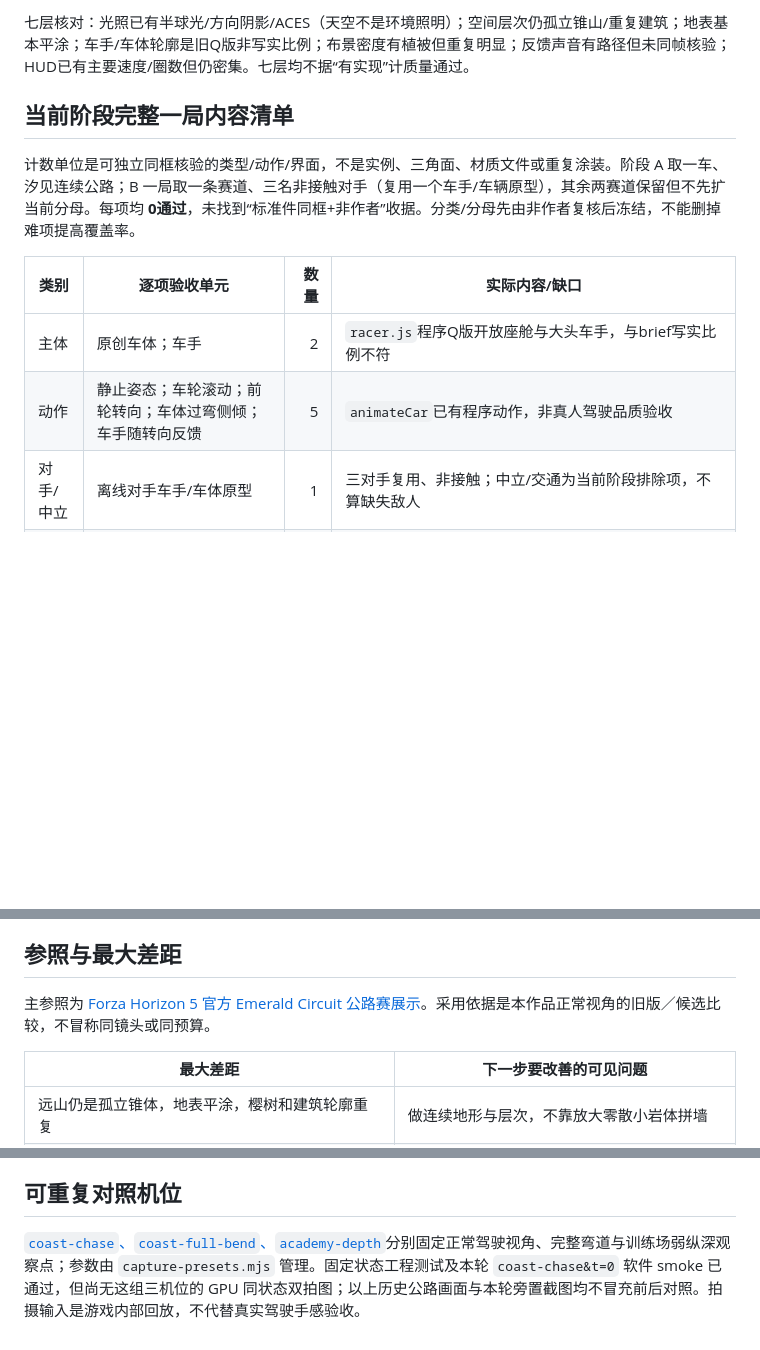
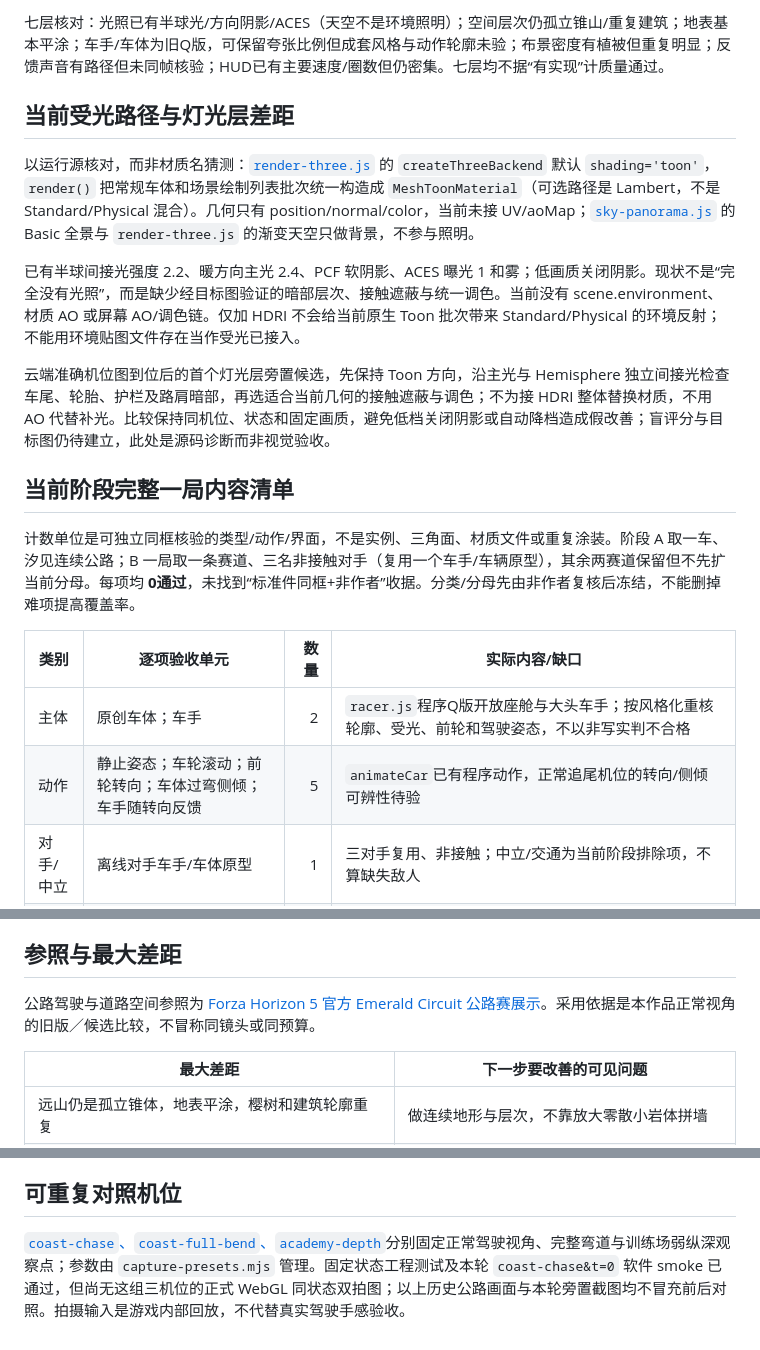
Before and after one commit to dbvv1/Star-Rush-Reborn, a Markdown page: docs/quality.md, 3 parts joined by grey strips. Rendered like a GitHub page; blank space fills up the shorter version.

```diff
--- a/docs/quality.md
+++ b/docs/quality.md
@@ -22,5 +22,13 @@
 
-七层核对：光照已有半球光/方向阴影/ACES（天空不是环境照明）；空间层次仍孤立锥山/重复建筑；地表基本平涂；车手/车体轮廓是旧Q版非写实比例；布景密度有植被但重复明显；反馈声音有路径但未同帧核验；HUD已有主要速度/圈数但仍密集。七层均不据“有实现”计质量通过。
+七层核对：光照已有半球光/方向阴影/ACES（天空不是环境照明）；空间层次仍孤立锥山/重复建筑；地表基本平涂；车手/车体为旧Q版，可保留夸张比例但成套风格与动作轮廓未验；布景密度有植被但重复明显；反馈声音有路径但未同帧核验；HUD已有主要速度/圈数但仍密集。七层均不据“有实现”计质量通过。
+
+## 当前受光路径与灯光层差距
+
+以运行源核对，而非材质名猜测：[`render-three.js`](../render-three.js) 的 `createThreeBackend` 默认 `shading='toon'`，`render()` 把常规车体和场景绘制列表批次统一构造成 `MeshToonMaterial`（可选路径是 Lambert，不是 Standard/Physical 混合）。几何只有 position/normal/color，当前未接 UV/aoMap；[`sky-panorama.js`](../sky-panorama.js) 的 Basic 全景与 `render-three.js` 的渐变天空只做背景，不参与照明。
+
+已有半球间接光强度 2.2、暖方向主光 2.4、PCF 软阴影、ACES 曝光 1 和雾；低画质关闭阴影。现状不是“完全没有光照”，而是缺少经目标图验证的暗部层次、接触遮蔽与统一调色。当前没有 scene.environment、材质 AO 或屏幕 AO/调色链。仅加 HDRI 不会给当前原生 Toon 批次带来 Standard/Physical 的环境反射；不能用环境贴图文件存在当作受光已接入。
+
+云端准确机位图到位后的首个灯光层旁置候选，先保持 Toon 方向，沿主光与 Hemisphere 独立间接光检查车尾、轮胎、护栏及路肩暗部，再选适合当前几何的接触遮蔽与调色；不为接 HDRI 整体替换材质，不用 AO 代替补光。比较保持同机位、状态和固定画质，避免低档关闭阴影或自动降档造成假改善；盲评分与目标图仍待建立，此处是源码诊断而非视觉验收。
 
 ## 当前阶段完整一局内容清单
 
@@ -28,8 +36,8 @@
 
 | 类别 | 逐项验收单元 | 数量 | 实际内容/缺口 |
 |---|---|---:|---|
-| 主体 | 原创车体；车手 | 2 | `racer.js`程序Q版开放座舱与大头车手，与brief写实比例不符 |
-| 动作 | 静止姿态；车轮滚动；前轮转向；车体过弯侧倾；车手随转向反馈 | 5 | `animateCar`已有程序动作，非真人驾驶品质验收 |
+| 主体 | 原创车体；车手 | 2 | `racer.js`程序Q版开放座舱与大头车手；按风格化重核轮廓、受光、前轮和驾驶姿态，不以非写实判不合格 |
+| 动作 | 静止姿态；车轮滚动；前轮转向；车体过弯侧倾；车手随转向反馈 | 5 | `animateCar`已有程序动作，正常追尾机位的转向/侧倾可辨性待验 |
 | 对手/中立 | 离线对手车手/车体原型 | 1 | 三对手复用、非接触；中立/交通为当前阶段排除项，不算缺失敌人 |
 | 场景层 | 路面；标线；路缘；护栏；地形；海水；天空；建筑族；植被族 | 9 | `circuit/scenery/render`与assets既有；材质和空间连续性未过标准件 |
 | 道具/武器 | 方向路牌；路灯；售货机；起终点门架；锥桶；路障；站旁电车；灯笼 | 8 | 锥桶/路障仍在护栏外12m渲染，是非碰撞装饰而非已移除；电车是静态场景道具，不是交通系统；武器/收集物非公路阶段内容，不以旧金币计通过 |
@@ -78,7 +86,7 @@
 
 ## 参照与最大差距
 
-主参照为 [Forza Horizon 5 官方 Emerald Circuit 公路赛展示](https://forza.net/news/forza-horizon-5-road-to-mexico-july-update)。采用依据是本作品正常视角的旧版／候选比较，不冒称同镜头或同预算。
+公路驾驶与道路空间参照为 [Forza Horizon 5 官方 Emerald Circuit 公路赛展示](https://forza.net/news/forza-horizon-5-road-to-mexico-july-update)。采用依据是本作品正常视角的旧版／候选比较，不冒称同镜头或同预算。
 
 | 最大差距 | 下一步要改善的可见问题 |
 |---|---|
@@ -91,4 +99,4 @@
 
 ## 可重复对照机位
 
-[`coast-chase`、`coast-full-bend`、`academy-depth`](capture.md)分别固定正常驾驶视角、完整弯道与训练场弱纵深观察点；参数由 `capture-presets.mjs` 管理。固定状态工程测试及本轮 `coast-chase&t=0` 软件 smoke 已通过，但尚无这组三机位的 GPU 同状态双拍图；以上历史公路画面与本轮旁置截图均不冒充前后对照。拍摄输入是游戏内部回放，不代替真实驾驶手感验收。
+[`coast-chase`、`coast-full-bend`、`academy-depth`](capture.md)分别固定正常驾驶视角、完整弯道与训练场弱纵深观察点；参数由 `capture-presets.mjs` 管理。固定状态工程测试及本轮 `coast-chase&t=0` 软件 smoke 已通过，但尚无这组三机位的正式 WebGL 同状态双拍图；以上历史公路画面与本轮旁置截图均不冒充前后对照。拍摄输入是游戏内部回放，不代替真实驾驶手感验收。
```
Also changed, not shown: other parts of docs/quality.md (+8 -8 lines), docs/brief.md (+10 -4 lines).
